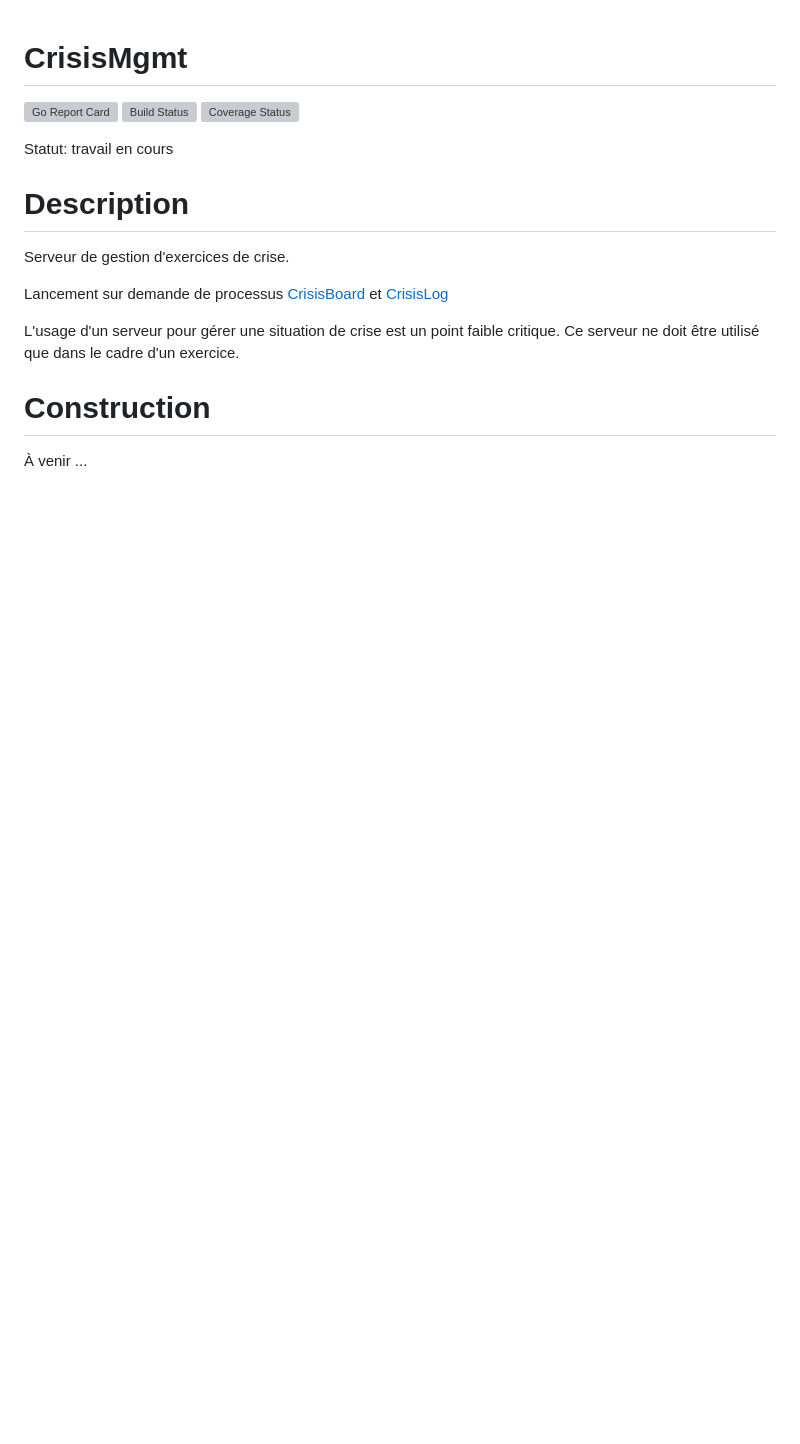
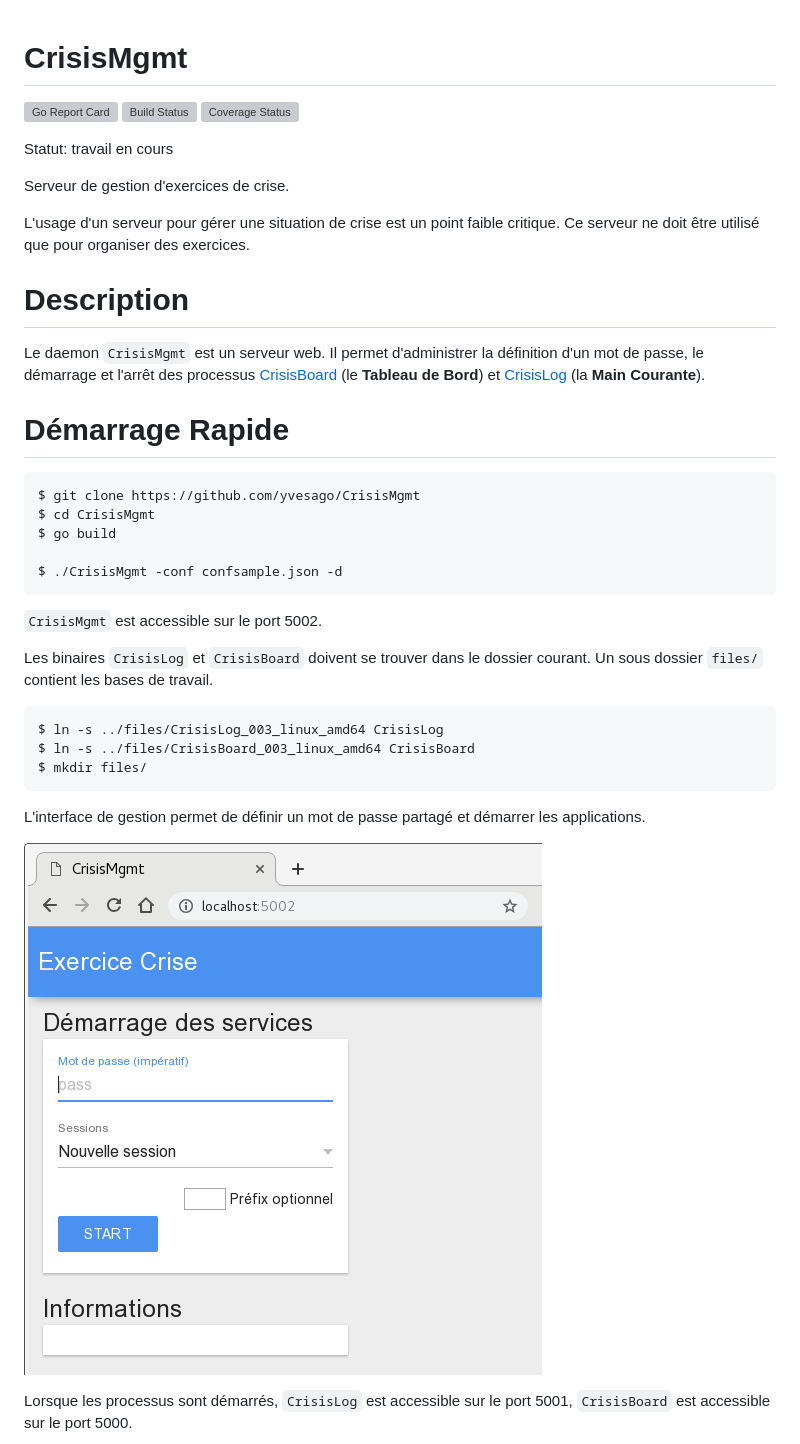
Before and after one commit to yvesago/CrisisMgmt, a Markdown page: README.md, the part around one of its changes. GitHub-like rendering; pictures changed too: img/localhost5002.png (added); blank space fills up the shorter version; grey boxes are pictures that could not be loaded.

````diff
--- a/README.md
+++ b/README.md
@@ -6,14 +6,44 @@
 
 Statut: travail en cours
 
+Serveur de gestion d'exercices de crise.
+
+L'usage d'un serveur pour gérer une situation de crise est un point faible critique. Ce serveur ne doit être utilisé que pour organiser des exercices.
+
 # Description
 
-Serveur de gestion d'exercices de crise.
 
-Lancement sur demande de processus [CrisisBoard](https://github.com/yvesago/CrisisBoard) et [CrisisLog](https://github.com/yvesago/CrisisLog)
+Le daemon ``CrisisMgmt`` est un serveur web. Il permet d'administrer la définition d'un mot de passe, le démarrage et l'arrêt des processus [CrisisBoard](https://github.com/yvesago/CrisisBoard) (le **Tableau de Bord**) et [CrisisLog](https://github.com/yvesago/CrisisLog) (la **Main Courante**).
 
-L'usage d'un serveur pour gérer une situation de crise est un point faible critique. Ce serveur ne doit être utilisé que dans le cadre d'un exercice.
 
-# Construction
 
-À venir ...
+# Démarrage Rapide
+
+
+```
+$ git clone https://github.com/yvesago/CrisisMgmt
+$ cd CrisisMgmt
+$ go build
+
+$ ./CrisisMgmt -conf confsample.json -d
+```
+
+``CrisisMgmt`` est accessible sur le port 5002.
+
+Les binaires ``CrisisLog`` et ``CrisisBoard`` doivent se trouver dans le dossier courant. Un sous dossier `files/` contient les bases de travail.
+
+```
+$ ln -s ../files/CrisisLog_003_linux_amd64 CrisisLog
+$ ln -s ../files/CrisisBoard_003_linux_amd64 CrisisBoard
+$ mkdir files/
+```
+
+
+L'interface de gestion permet de définir un mot de passe partagé et démarrer les applications.
+
+![interface](img/localhost5002.png)
+
+
+Lorsque les processus sont démarrés, ``CrisisLog`` est accessible sur le port 5001, ``CrisisBoard`` est accessible sur le port 5000.
+
+
````
Also changed, not shown: other parts of README.md (+127 -1 lines), img/board.png (added), 3 other files.
